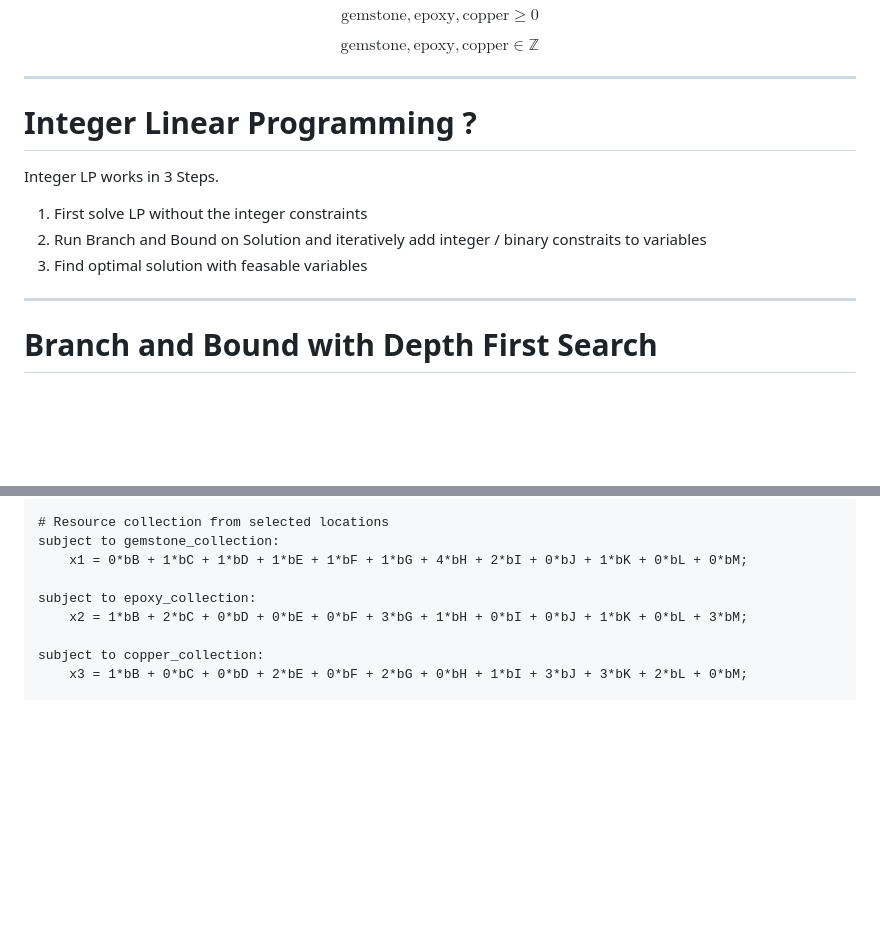
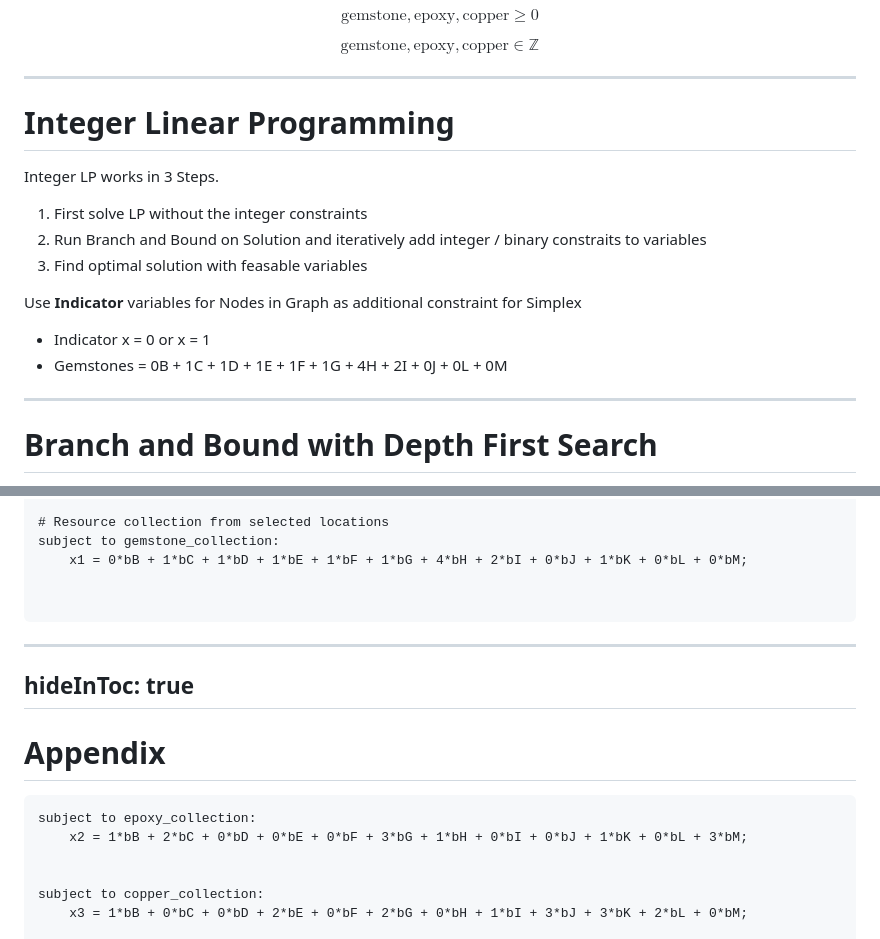
Before and after one commit to SimonLuttmann/odm_group11, a Markdown page: slides.md, 2 parts joined by grey strips. Rendered like a GitHub page; blank space fills up the shorter version.

Commit message:
refine Integer Linear Programming section and add Appendix

````diff
--- a/slides.md
+++ b/slides.md
@@ -80,13 +80,18 @@ $$\text{gemstone}, \text{epoxy}, \text{copper} \in \mathbb{Z}$$
 
 ---
 
-# Integer Linear Programming ?
+# Integer Linear Programming
 
 Integer LP works in 3 Steps.
 
 1. First solve LP without the integer constraints
 2. Run Branch and Bound on Solution and iteratively add integer / binary constraits to variables
 3. Find optimal solution with feasable variables
+
+
+Use **Indicator** variables for Nodes in Graph as additional constraint for Simplex
+- Indicator x = 0 or x = 1
+- Gemstones = 0B + 1C + 1D + 1E + 1F + 1G + 4H + 2I + 0J + 0L + 0M
 
 ---
 
@@ -176,8 +181,18 @@ var x3 >= 0, integer;  # Total copper
 subject to gemstone_collection:
     x1 = 0*bB + 1*bC + 1*bD + 1*bE + 1*bF + 1*bG + 4*bH + 2*bI + 0*bJ + 1*bK + 0*bL + 0*bM;
 
+
+```
+
+---
+hideInToc: true
+---
+
+# Appendix
+```
 subject to epoxy_collection:
     x2 = 1*bB + 2*bC + 0*bD + 0*bE + 0*bF + 3*bG + 1*bH + 0*bI + 0*bJ + 1*bK + 0*bL + 3*bM;
+
 
 subject to copper_collection:
     x3 = 1*bB + 0*bC + 0*bD + 2*bE + 0*bF + 2*bG + 0*bH + 1*bI + 3*bJ + 3*bK + 2*bL + 0*bM;
````
